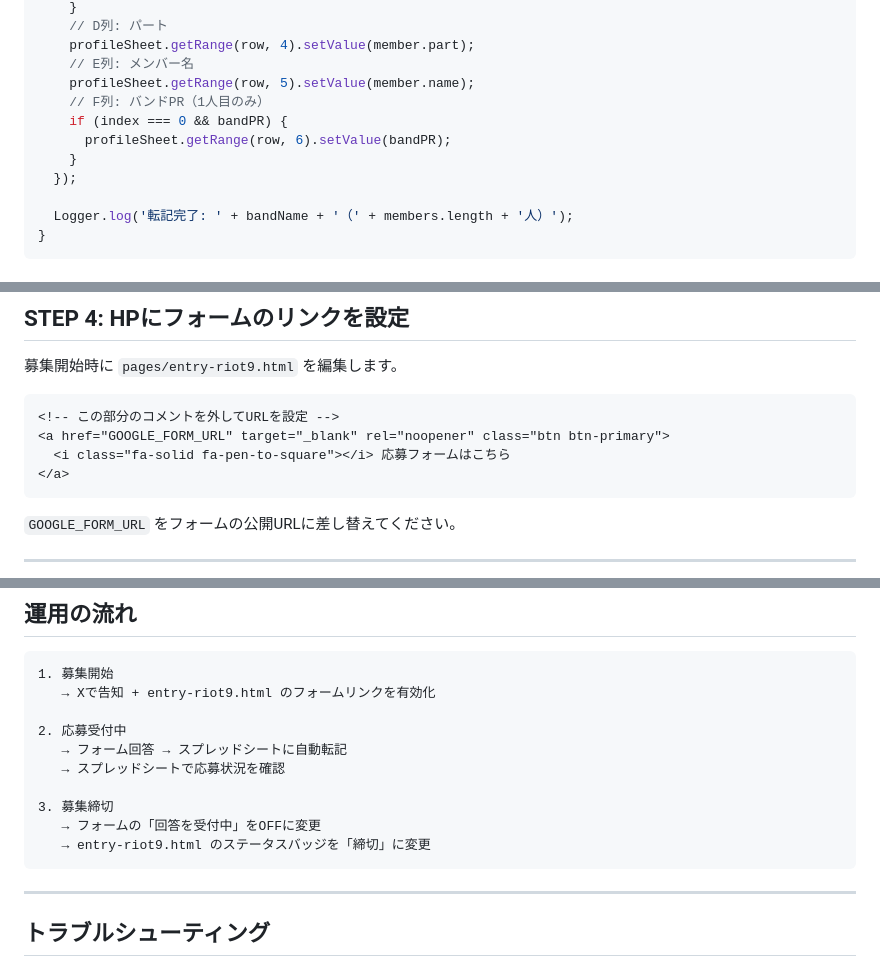
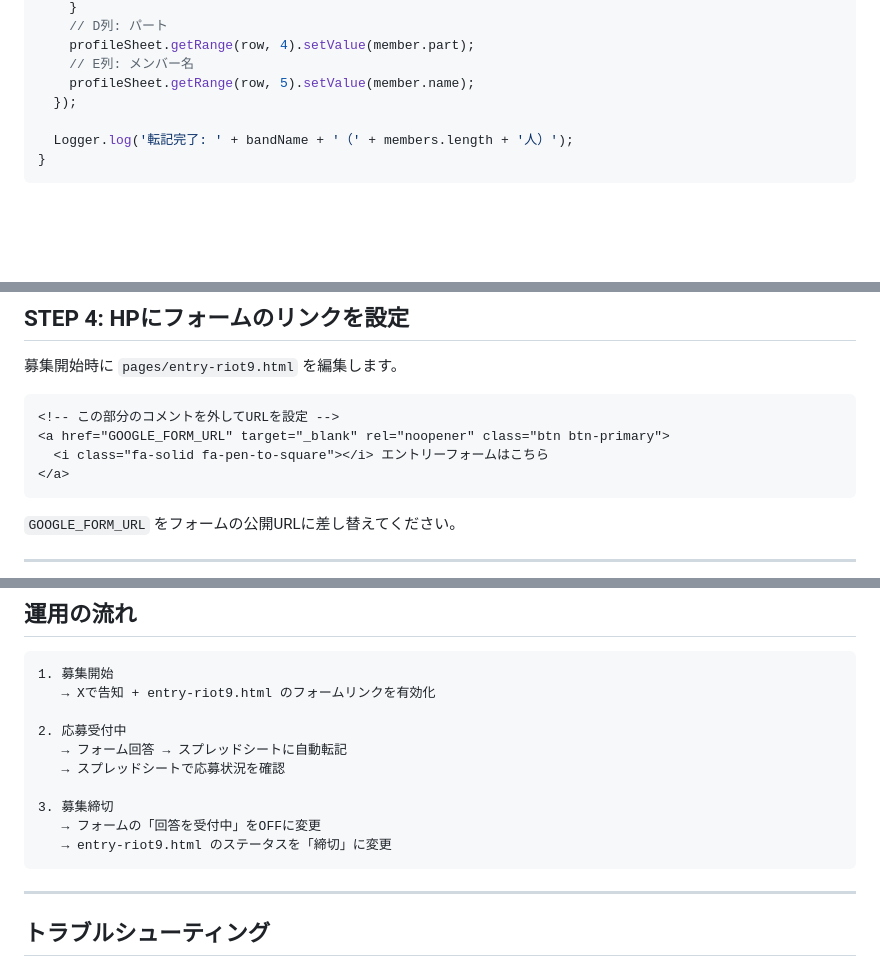
Before and after one commit to dan-yuta/9mmriot-website, a Markdown page: docs/30_システム構築/Googleフォーム応募システム構築手順.md, 3 parts joined by grey strips. Drawn GitHub-style; blank space fills up the shorter version.

````diff
--- a/docs/30_システム構築/Googleフォーム応募システム構築手順.md
+++ b/docs/30_システム構築/Googleフォーム応募システム構築手順.md
@@ -147,10 +139,6 @@ function onFormSubmit(e) {
     profileSheet.getRange(row, 4).setValue(member.part);
     // E列: メンバー名
     profileSheet.getRange(row, 5).setValue(member.name);
-    // F列: バンドPR（1人目のみ）
-    if (index === 0 && bandPR) {
-      profileSheet.getRange(row, 6).setValue(bandPR);
-    }
   });
 
   Logger.log('転記完了: ' + bandName + '（' + members.length + '人）');
@@ -183,7 +171,7 @@ function onFormSubmit(e) {
 ```html
 <!-- この部分のコメントを外してURLを設定 -->
 <a href="GOOGLE_FORM_URL" target="_blank" rel="noopener" class="btn btn-primary">
-  <i class="fa-solid fa-pen-to-square"></i> 応募フォームはこちら
+  <i class="fa-solid fa-pen-to-square"></i> エントリーフォームはこちら
 </a>
 ```
 
@@ -203,7 +191,7 @@ function onFormSubmit(e) {
 
 3. 募集締切
    → フォームの「回答を受付中」をOFFに変更
-   → entry-riot9.html のステータスバッジを「締切」に変更
+   → entry-riot9.html のステータスを「締切」に変更
 ```
 
 ---
````
Also changed, not shown: other parts of docs/30_システム構築/Googleフォーム応募システム構築手順.md (+6 -14 lines), docs/30_システム構築/応募後の流れ.md (added, +156 -0 lines).
